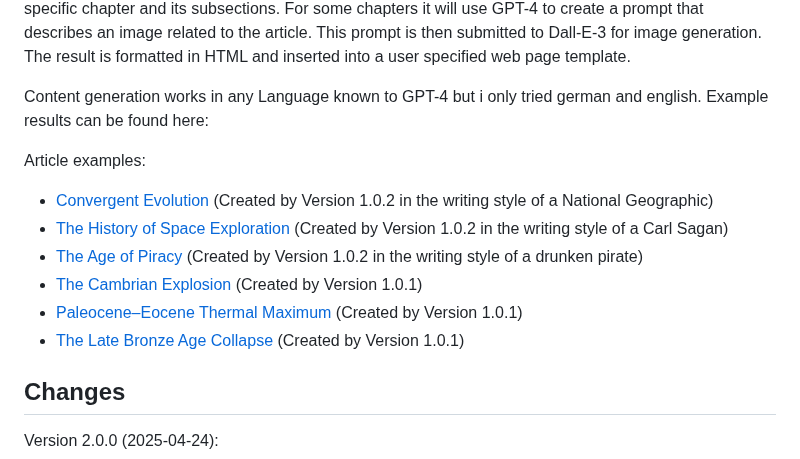
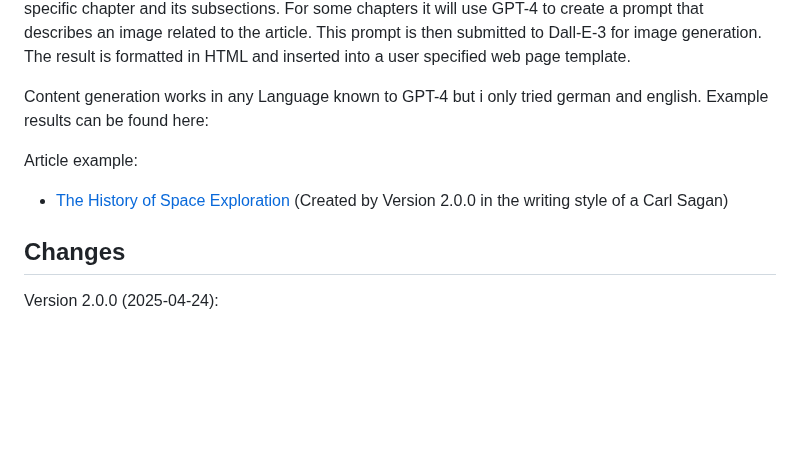
Before and after one commit to beltoforion/openai-ghostwriter, a Markdown page: README.md, the part around the change. Drawn GitHub-style; blank space fills up the shorter version.

```diff
--- a/README.md
+++ b/README.md
@@ -5,14 +5,9 @@ A python script for fully automatically creating web articles with images about
 
 Content generation works in any Language known to GPT-4 but i only tried german and english. Example results can be found here:
 
-Article examples:
+Article example:
 
-* [Convergent Evolution](https://beltoforion.de/de/gpt-ghostwriter/article_convergent_evolution/index.php)  (Created by Version 1.0.2 in the writing style of a National Geographic)
-* [The History of Space Exploration](https://beltoforion.de/de/gpt-ghostwriter/article_space_exploration/index.php)  (Created by Version 1.0.2 in the writing style of a Carl Sagan)
-* [The Age of Piracy](https://beltoforion.de/de/gpt-ghostwriter/article_age_of_piracy/index.php)  (Created by Version 1.0.2 in the writing style of a drunken pirate)
-* [The Cambrian Explosion](https://beltoforion.de/de/gpt-ghostwriter/article_cambrian_explosion/index.php)  (Created by Version 1.0.1)
-* [Paleocene–Eocene Thermal Maximum](https://beltoforion.de/de/gpt-ghostwriter/article_petm/index.php)  (Created by Version 1.0.1)
-* [The Late Bronze Age Collapse](https://beltoforion.de/de/gpt-ghostwriter/article_late_bronze_age_collapse/index.php)  (Created by Version 1.0.1)
+* [The History of Space Exploration](https://beltoforion.de/de/gpt-ghostwriter/article_history_of_space_exploration/index.php)  (Created by Version 2.0.0 in the writing style of a Carl Sagan)
 
 ## Changes
 
```
